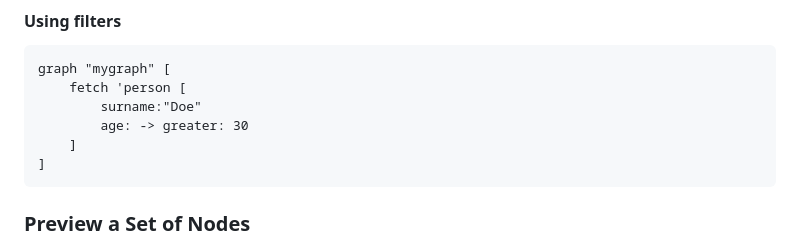
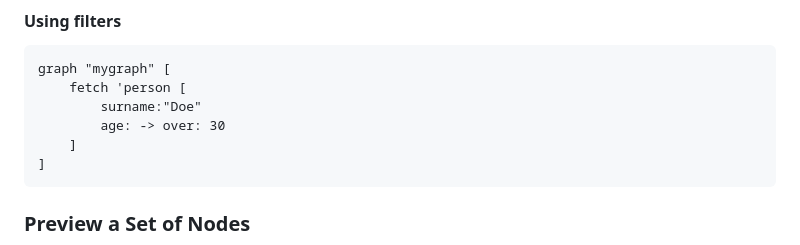
Before and after one commit to arturo-lang/grafito, a Markdown page: README.md, the part around the change. Rendered like a GitHub page.

````diff
--- a/README.md
+++ b/README.md
@@ -372,7 +372,7 @@ movie [
 graph "mygraph" [
 	fetch 'person [
 		surname:"Doe"
-		age: -> greater: 30
+		age: -> over: 30
 	]
 ]
 ```
````
